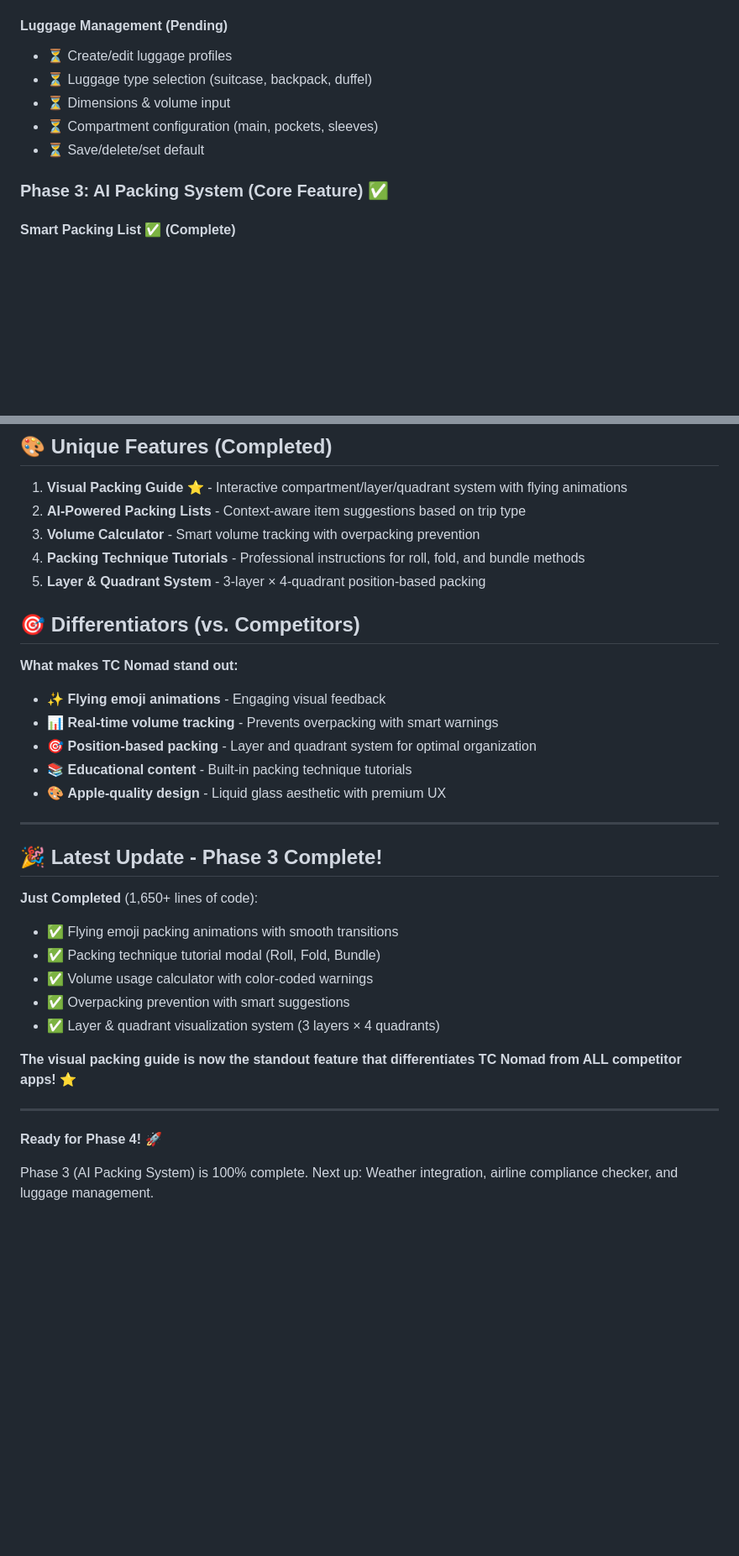
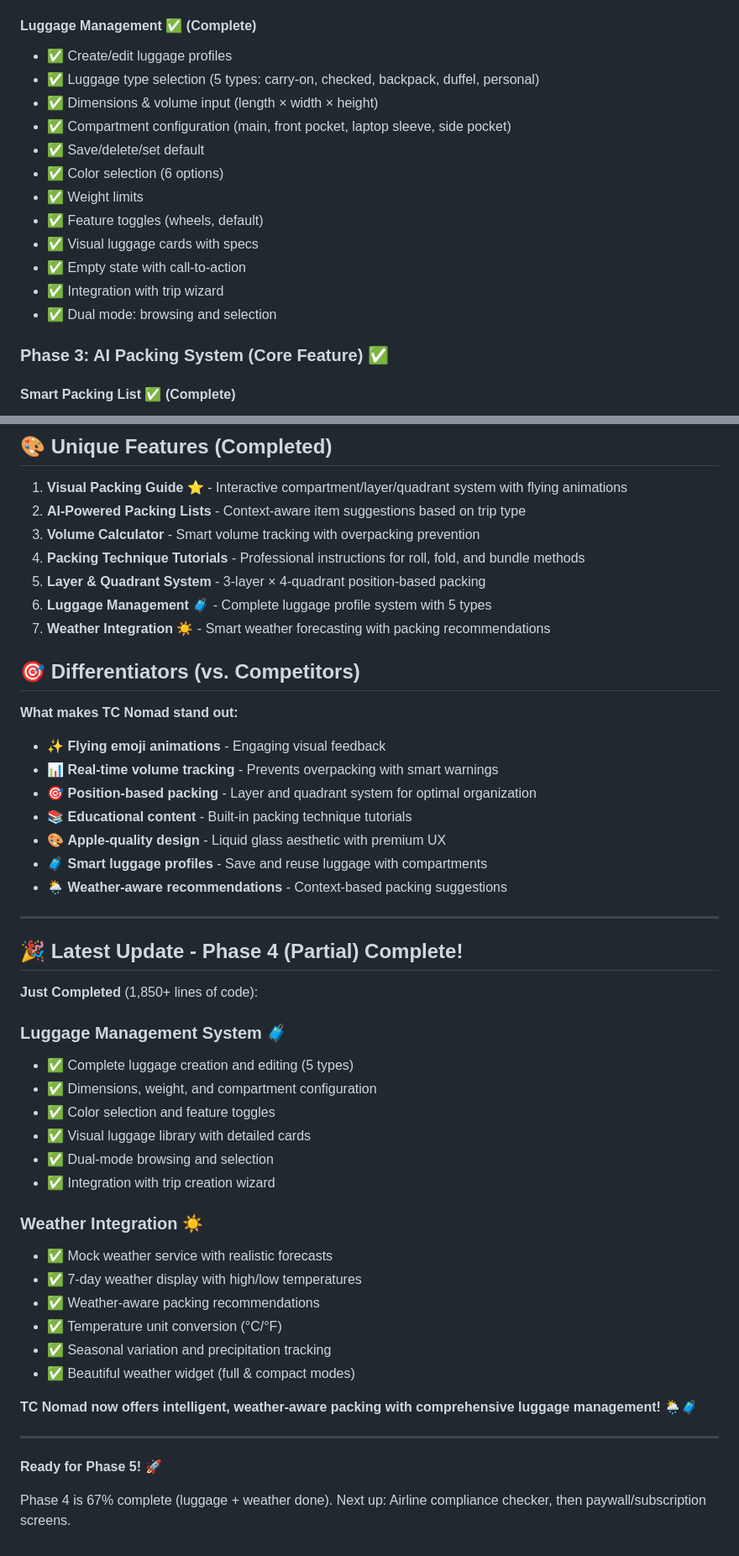
Before and after one commit to Chalapchi/tc-nomad-prototype, a Markdown page: tc_nomad_app/PROJECT_STATUS.md, 2 parts joined by grey strips. Shown at 84% size. GitHub-like rendering; blank space fills up the shorter version.

```diff
--- a/tc_nomad_app/PROJECT_STATUS.md
+++ b/tc_nomad_app/PROJECT_STATUS.md
@@ -137,12 +137,19 @@ Based on `tc_nomad_enhanced_trip_flow.html` wireframe:
 - ✅ Data persistence across steps
 - ✅ IndexedStack for efficient rendering
 
-#### Luggage Management (Pending)
-- ⏳ Create/edit luggage profiles
-- ⏳ Luggage type selection (suitcase, backpack, duffel)
-- ⏳ Dimensions & volume input
-- ⏳ Compartment configuration (main, pockets, sleeves)
-- ⏳ Save/delete/set default
+#### Luggage Management ✅ (Complete)
+- ✅ Create/edit luggage profiles
+- ✅ Luggage type selection (5 types: carry-on, checked, backpack, duffel, personal)
+- ✅ Dimensions & volume input (length × width × height)
+- ✅ Compartment configuration (main, front pocket, laptop sleeve, side pocket)
+- ✅ Save/delete/set default
+- ✅ Color selection (6 options)
+- ✅ Weight limits
+- ✅ Feature toggles (wheels, default)
+- ✅ Visual luggage cards with specs
+- ✅ Empty state with call-to-action
+- ✅ Integration with trip wizard
+- ✅ Dual mode: browsing and selection
 
 ### Phase 3: AI Packing System (Core Feature) ✅
 
@@ -444,6 +470,8 @@ flutter run
 3. **Volume Calculator** - Smart volume tracking with overpacking prevention
 4. **Packing Technique Tutorials** - Professional instructions for roll, fold, and bundle methods
 5. **Layer & Quadrant System** - 3-layer × 4-quadrant position-based packing
+6. **Luggage Management** 🧳 - Complete luggage profile system with 5 types
+7. **Weather Integration** ☀️ - Smart weather forecasting with packing recommendations
 
 ## 🎯 Differentiators (vs. Competitors)
 
@@ -453,22 +481,35 @@ flutter run
 - 🎯 **Position-based packing** - Layer and quadrant system for optimal organization
 - 📚 **Educational content** - Built-in packing technique tutorials
 - 🎨 **Apple-quality design** - Liquid glass aesthetic with premium UX
+- 🧳 **Smart luggage profiles** - Save and reuse luggage with compartments
+- 🌦️ **Weather-aware recommendations** - Context-based packing suggestions
 
 ---
 
-## 🎉 Latest Update - Phase 3 Complete!
+## 🎉 Latest Update - Phase 4 (Partial) Complete!
 
-**Just Completed** (1,650+ lines of code):
-- ✅ Flying emoji packing animations with smooth transitions
-- ✅ Packing technique tutorial modal (Roll, Fold, Bundle)
-- ✅ Volume usage calculator with color-coded warnings
-- ✅ Overpacking prevention with smart suggestions
-- ✅ Layer & quadrant visualization system (3 layers × 4 quadrants)
+**Just Completed** (1,850+ lines of code):
 
-**The visual packing guide is now the standout feature that differentiates TC Nomad from ALL competitor apps!** ⭐
+### Luggage Management System 🧳
+- ✅ Complete luggage creation and editing (5 types)
+- ✅ Dimensions, weight, and compartment configuration
+- ✅ Color selection and feature toggles
+- ✅ Visual luggage library with detailed cards
+- ✅ Dual-mode browsing and selection
+- ✅ Integration with trip creation wizard
+
+### Weather Integration ☀️
+- ✅ Mock weather service with realistic forecasts
+- ✅ 7-day weather display with high/low temperatures
+- ✅ Weather-aware packing recommendations
+- ✅ Temperature unit conversion (°C/°F)
+- ✅ Seasonal variation and precipitation tracking
+- ✅ Beautiful weather widget (full & compact modes)
+
+**TC Nomad now offers intelligent, weather-aware packing with comprehensive luggage management!** 🌦️🧳
 
 ---
 
-**Ready for Phase 4!** 🚀
+**Ready for Phase 5!** 🚀
 
-Phase 3 (AI Packing System) is 100% complete. Next up: Weather integration, airline compliance checker, and luggage management.
+Phase 4 is 67% complete (luggage + weather done). Next up: Airline compliance checker, then paywall/subscription screens.
```
Also changed, not shown: other parts of tc_nomad_app/PROJECT_STATUS.md (+44 -25 lines).
